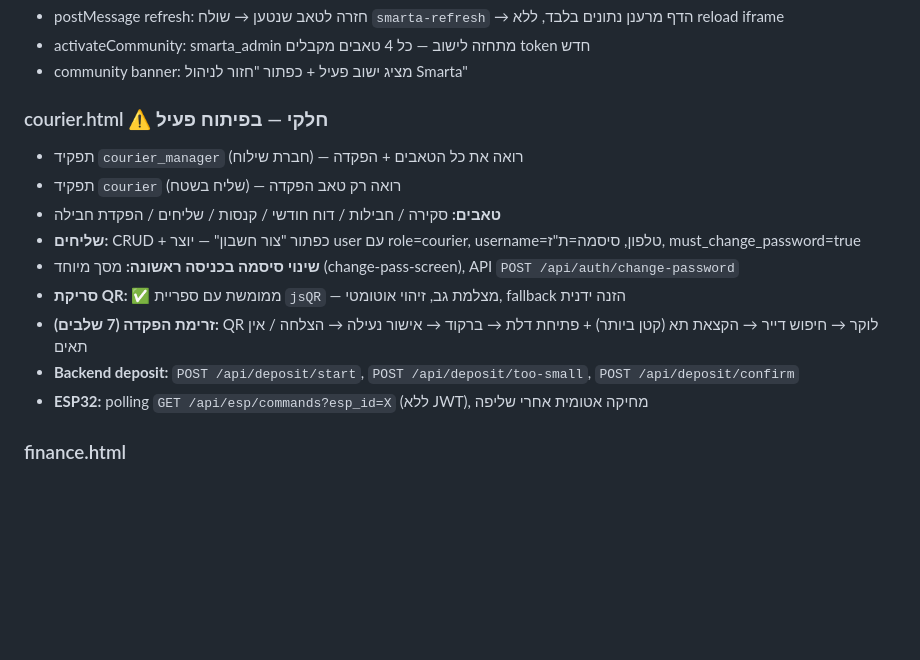
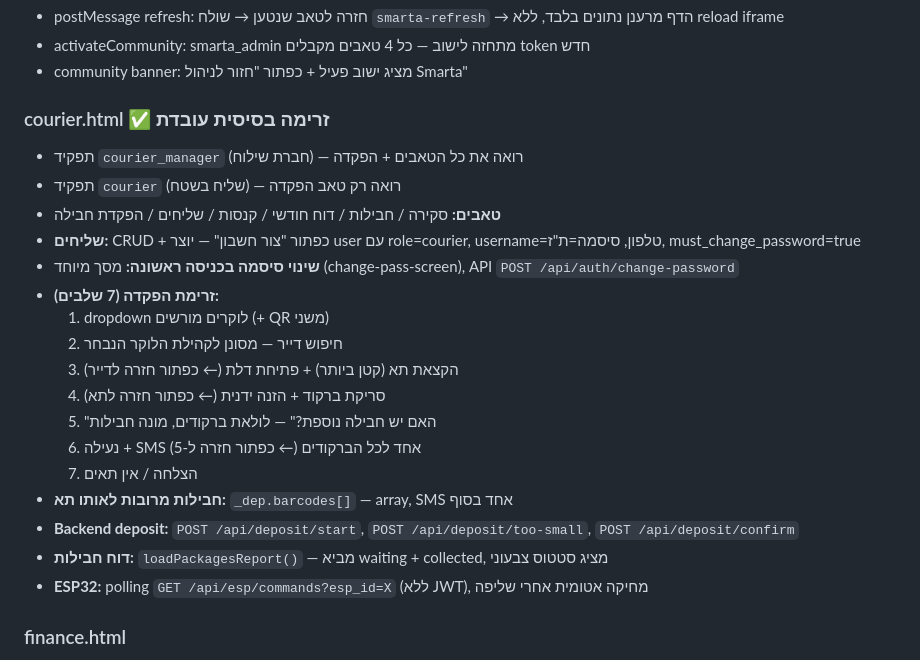
Before and after one commit to caplanim1967-sudo/smarta-lockers, a Markdown page: CLAUDE.md, the part around one of its changes. GitHub-like rendering; blank space fills up the shorter version.

```diff
--- a/CLAUDE.md
+++ b/CLAUDE.md
@@ -376,15 +376,23 @@ ESP32 מפעיל ממסר תא 5 → סולנואיד נפתח
 - activateCommunity: smarta_admin מתחזה לישוב — כל 4 טאבים מקבלים token חדש
 - community banner: מציג ישוב פעיל + כפתור "חזור לניהול Smarta"
 
-### courier.html ⚠️ חלקי — בפיתוח פעיל
+### courier.html ✅ זרימה בסיסית עובדת
 - תפקיד `courier_manager` (חברת שילוח) — רואה את כל הטאבים + הפקדה
 - תפקיד `courier` (שליח בשטח) — רואה רק טאב הפקדה
 - **טאבים:** סקירה / חבילות / דוח חודשי / קנסות / שליחים / הפקדת חבילה
 - **שליחים:** CRUD + כפתור "צור חשבון" — יוצר user עם role=courier, username=טלפון, סיסמה=ת"ז, must_change_password=true
 - **שינוי סיסמה בכניסה ראשונה:** מסך מיוחד (change-pass-screen), API `POST /api/auth/change-password`
-- **סריקת QR:** ✅ ממומשת עם ספריית `jsQR` — מצלמת גב, זיהוי אוטומטי, fallback הזנה ידנית
-- **זרימת הפקדה (7 שלבים):** QR לוקר → חיפוש דייר → הקצאת תא (קטן ביותר) + פתיחת דלת → ברקוד → אישור נעילה → הצלחה / אין תאים
+- **זרימת הפקדה (7 שלבים):**
+  1. dropdown לוקרים מורשים (+ QR משני)
+  2. חיפוש דייר — מסונן לקהילת הלוקר הנבחר
+  3. הקצאת תא (קטן ביותר) + פתיחת דלת (← כפתור חזרה לדייר)
+  4. סריקת ברקוד + הזנה ידנית (← כפתור חזרה לתא)
+  5. "האם יש חבילה נוספת?" — לולאת ברקודים, מונה חבילות
+  6. נעילה + SMS אחד לכל הברקודים (← כפתור חזרה ל-5)
+  7. הצלחה / אין תאים
+- **חבילות מרובות לאותו תא:** `_dep.barcodes[]` — array, SMS אחד בסוף
 - **Backend deposit:** `POST /api/deposit/start`, `POST /api/deposit/too-small`, `POST /api/deposit/confirm`
+- **דוח חבילות:** `loadPackagesReport()` — מביא waiting + collected, מציג סטטוס צבעוני
 - **ESP32:** polling `GET /api/esp/commands?esp_id=X` (ללא JWT), מחיקה אטומית אחרי שליפה
 
 ### finance.html
```
Also changed, not shown: other parts of CLAUDE.md (+59 -1 lines).
